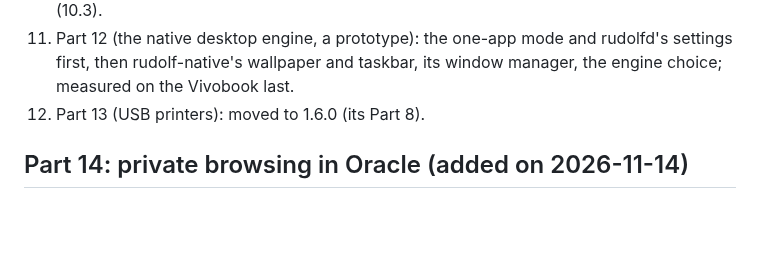
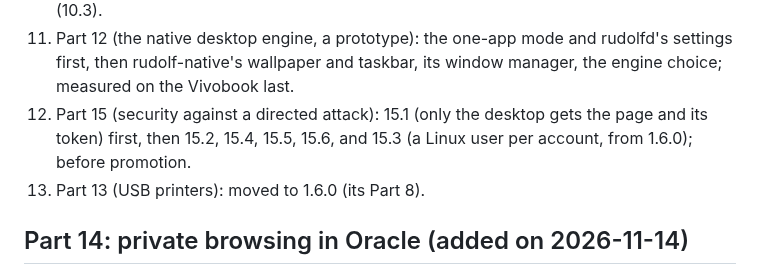
Before and after one commit to merciless146/RudolfOS, a Markdown page: docs/plan-1.5.9.md, the part around the change. Rendered like a GitHub page; blank space fills up the shorter version.

Commit message:
Plan 1.5.9 Part 15: its place in the order of work, and the changelog line
Co-Authored-By: Claude Opus 5.5 <noreply@anthropic.com>
Claude-Session: https://claude.ai/code/session_016JGZpYiSFAPAehDeS6TuoC

```diff
--- a/docs/plan-1.5.9.md
+++ b/docs/plan-1.5.9.md
@@ -849,6 +849,8 @@ To be tested with the HP desktop's user, who has the USB printer: docs/plan-1.6.
     measured on both engines on the Vivobook; then the engines' limits (10.3).
 11. Part 12 (the native desktop engine, a prototype): the one-app mode and rudolfd's settings first, then rudolf-native's
     wallpaper and taskbar, its window manager, the engine choice; measured on the Vivobook last.
+13. Part 15 (security against a directed attack): 15.1 (only the desktop gets the page and its token) first, then
+    15.2, 15.4, 15.5, 15.6, and 15.3 (a Linux user per account, from 1.6.0); before promotion.
 12. Part 13 (USB printers): moved to 1.6.0 (its Part 8).
 
 ## Part 14: private browsing in Oracle (added on 2026-11-14)
```
Also changed, not shown: CHANGELOG.md (+1 -0 lines).
